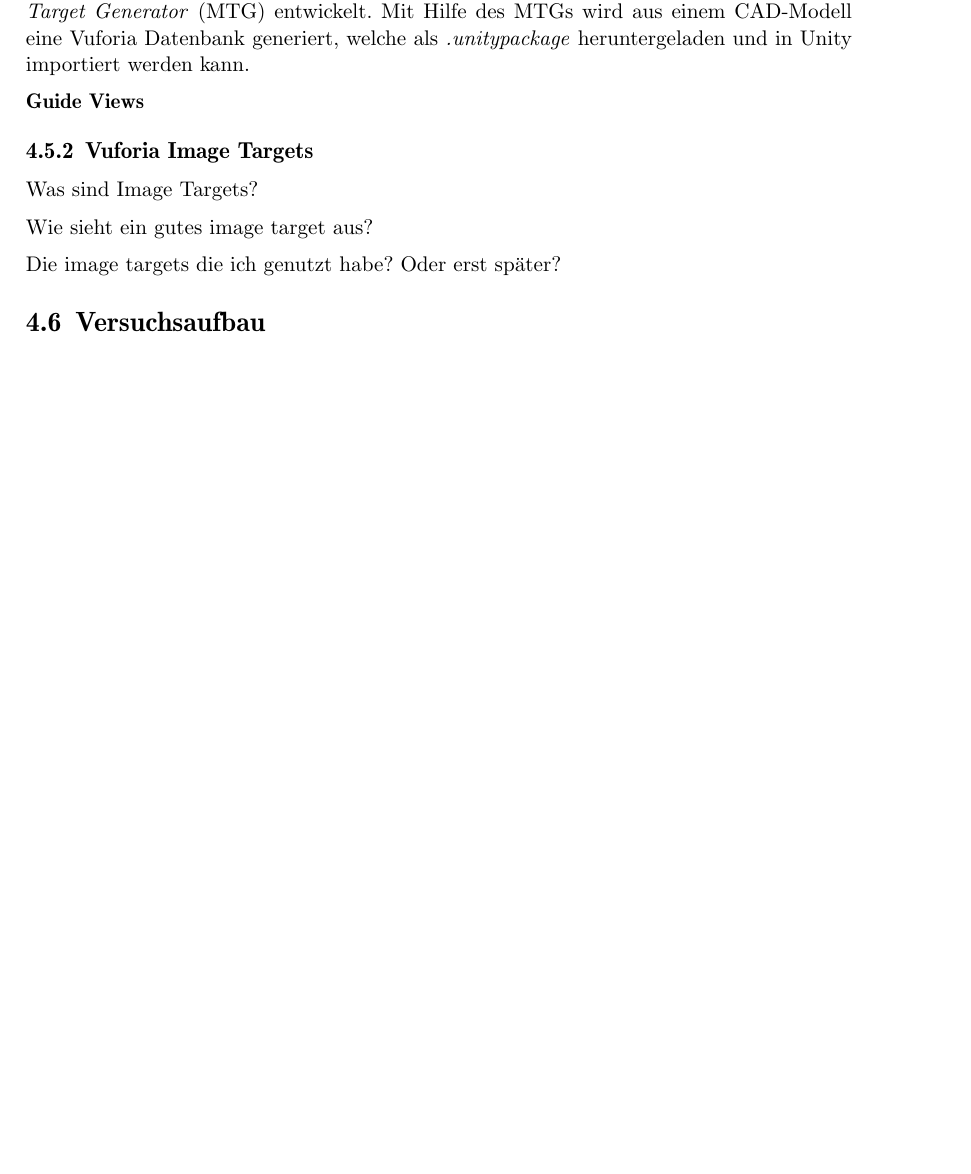
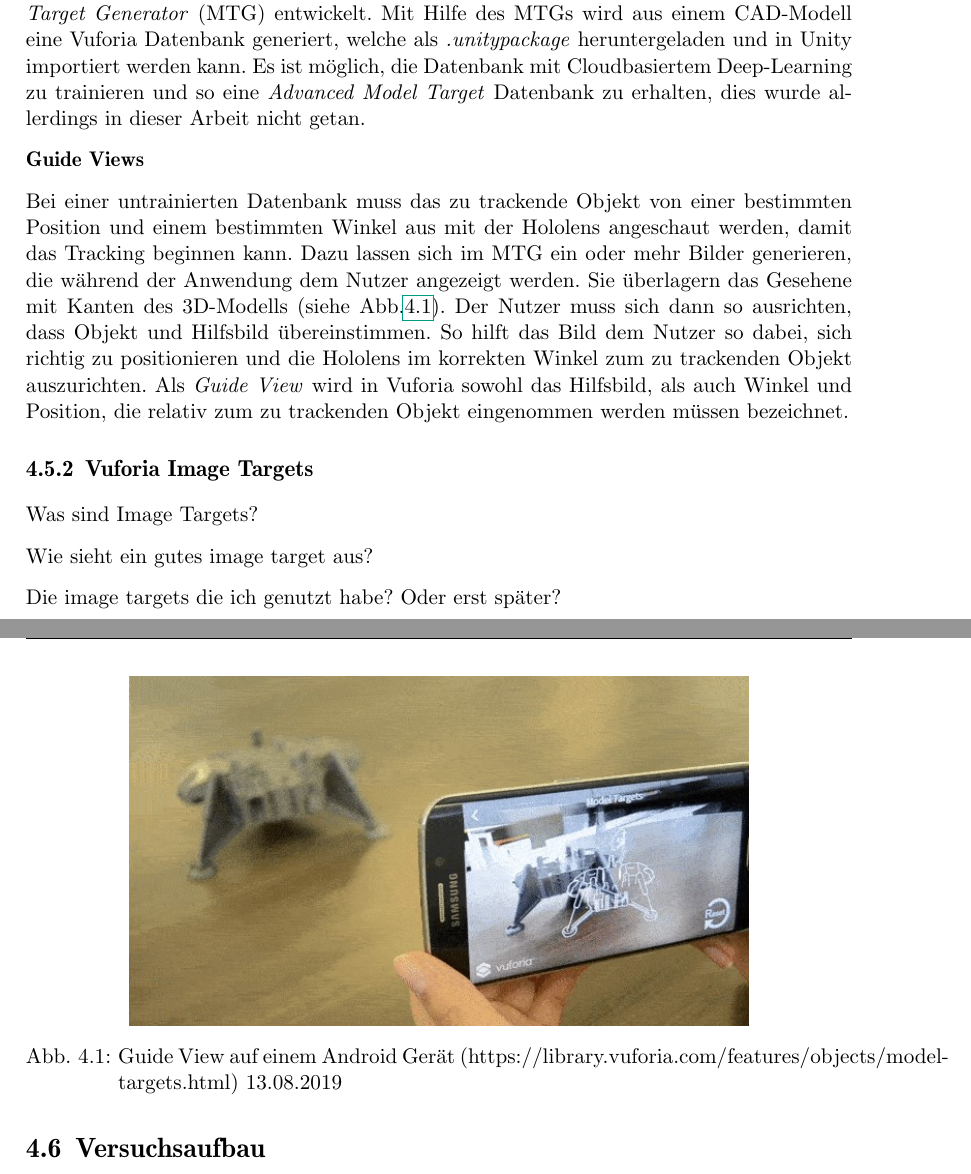
Before and after one commit to Tosiage/Thesis, a LaTeX thesis (thesis.tex, which reads chapters/methods.tex): part of page 23 of 33 before the commit and two parts of pages 23 and 24 of 35 after it, the two joined at a grey line, cut so that both start at the same text, the shorter picture padded with empty space. Compiled offline with pdfLaTeX.

Commit message:
Guide Views

```diff
--- a/chapters/methods.tex
+++ b/chapters/methods.tex
@@ -135,11 +135,18 @@ Das CAD-Modell sollte:
 
 \textbf{Vuforia Model Target Generator}
 
-Um ein Model Target für die Verwendung in Unity zu erstellen, hat Vuforia den \emph{Model Target Generator} (MTG) entwickelt. Mit Hilfe des MTGs wird aus einem CAD-Modell eine Vuforia Datenbank generiert, welche als \emph{.unitypackage} heruntergeladen und in Unity importiert werden kann.
+Um ein Model Target für die Verwendung in Unity zu erstellen, hat Vuforia den \emph{Model Target Generator} (MTG) entwickelt. Mit Hilfe des MTGs wird aus einem CAD-Modell eine Vuforia Datenbank generiert, welche als \emph{.unitypackage} heruntergeladen und in Unity importiert werden kann. Es ist möglich, die Datenbank mit Cloudbasiertem Deep-Learning zu trainieren und so eine \emph{Advanced Model Target} Datenbank zu erhalten, dies wurde allerdings in dieser Arbeit nicht getan.
 
 \textbf{Guide Views}
 
+Bei einer untrainierten Datenbank muss das zu trackende Objekt von einer bestimmten Position  und einem bestimmten Winkel aus mit der Hololens angeschaut werden, damit das Tracking beginnen kann. Dazu lassen sich im MTG ein oder mehr Bilder generieren, die während der Anwendung dem Nutzer angezeigt werden. Sie überlagern das Gesehene mit Kanten des 3D-Modells (siehe Abb.\ref{fig:4.1}). Der Nutzer muss sich dann so ausrichten, dass Objekt und Hilfsbild übereinstimmen. So hilft das Bild dem Nutzer so dabei, sich richtig zu positionieren und die Hololens im korrekten Winkel zum zu trackenden Objekt auszurichten. Als \emph{Guide View} wird in Vuforia sowohl das Hilfsbild, als auch Winkel und Position, die relativ zum zu trackenden Objekt eingenommen werden müssen bezeichnet.
 
+\begin{figure}[ht]
+	\centering
+		\includegraphics[width=0.75\textwidth]{images/guideView.jpg}
+	\caption[Vuforia Guide View]{Guide View auf einem Android Gerät (https://library.vuforia.com/features/objects/model-targets.html) 13.08.2019}
+	\label{fig:4.1}
+\end{figure}
 
 \subsection{Vuforia Image Targets}
 Was sind Image Targets?
```
Also changed, not shown: images/guideView.jpg (added), thesis.pdf, chapters/methods.tex (6 more changed lines).
